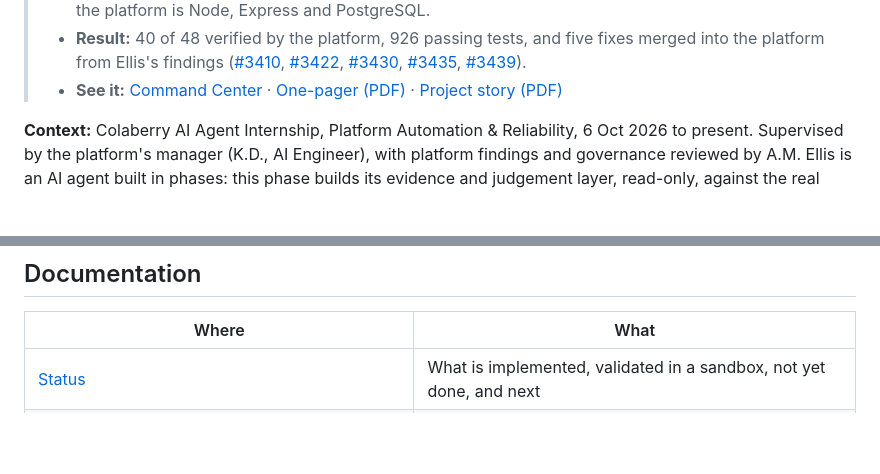
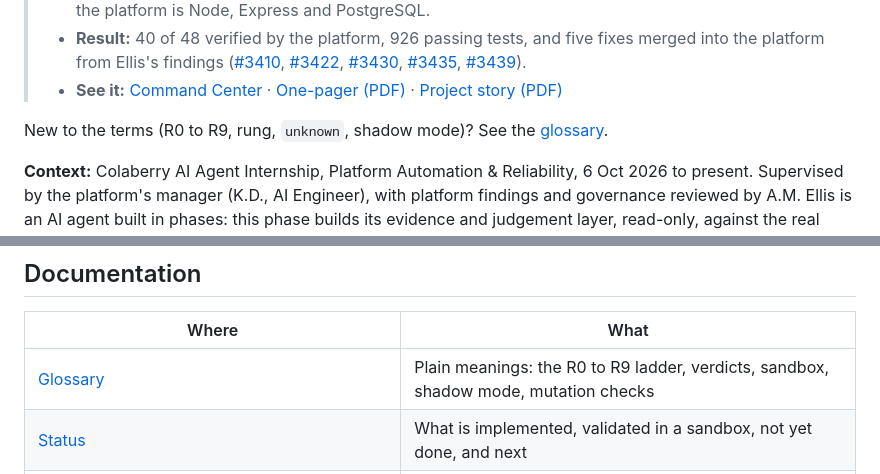
Before and after one commit to qninying/platform-reliability-agent, a Markdown page: README.md, 2 parts joined by grey strips. GitHub-like rendering; blank space fills up the shorter version.

Commit message:
Add glossary; link jargon from the README

```diff
--- a/README.md
+++ b/README.md
@@ -24,6 +24,8 @@ healthy, what is broken, and what it cannot see.**
 > - **See it:** [Command Center](https://qninying.github.io/platform-reliability-agent/) ·
 >   [One-pager (PDF)](docs/artifacts/ellis-one-pager.pdf) ·
 >   [Project story (PDF)](docs/artifacts/ellis-project-story.pdf)
+
+New to the terms (R0 to R9, rung, `unknown`, shadow mode)? See the [glossary](docs/GLOSSARY.md).
 
 **Context:** Colaberry AI Agent Internship, Platform Automation & Reliability, 6 Oct 2026 to present.
 Supervised by the platform's manager (K.D., AI Engineer), with platform findings and governance reviewed by
@@ -143,6 +145,7 @@ How the engagement ran, step by step: [forward-deployed engineering approach](do
 
 | Where | What |
 |---|---|
+| [Glossary](docs/GLOSSARY.md) | Plain meanings: the R0 to R9 ladder, verdicts, sandbox, shadow mode, mutation checks |
 | [Status](docs/STATUS.md) | What is implemented, validated in a sandbox, not yet done, and next |
 | [Capability catalog](docs/capabilities/README.md) | One write-up per capability: the question, the rule, the evidence |
 | [Autonomy](docs/autonomy.md) | The platform's R0 to R9 ladder and where each capability stands |
```
Also changed, not shown: other parts of README.md (+2 -2 lines), docs/GLOSSARY.md (added, +47 -0 lines).
